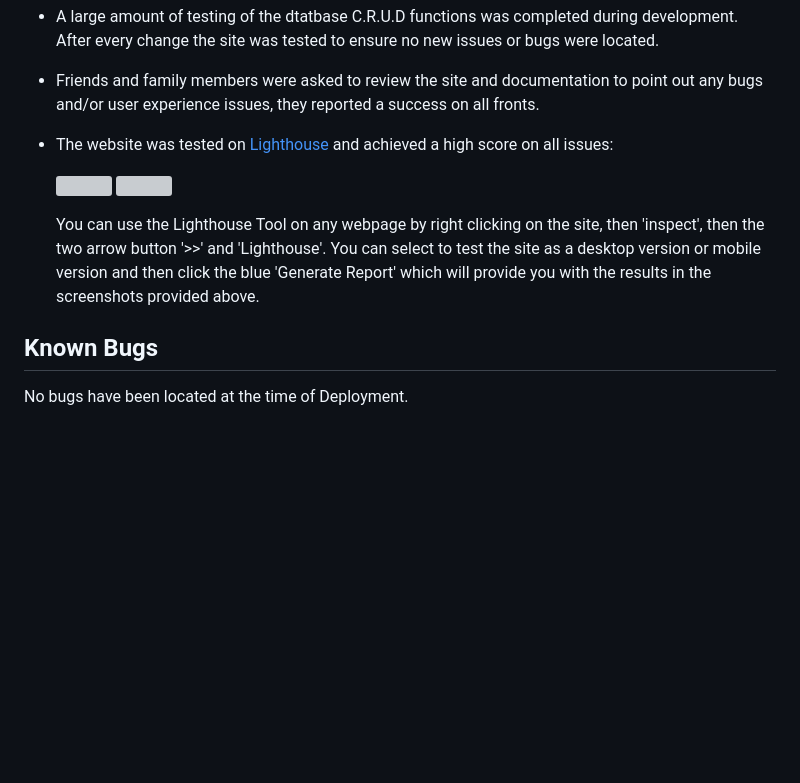
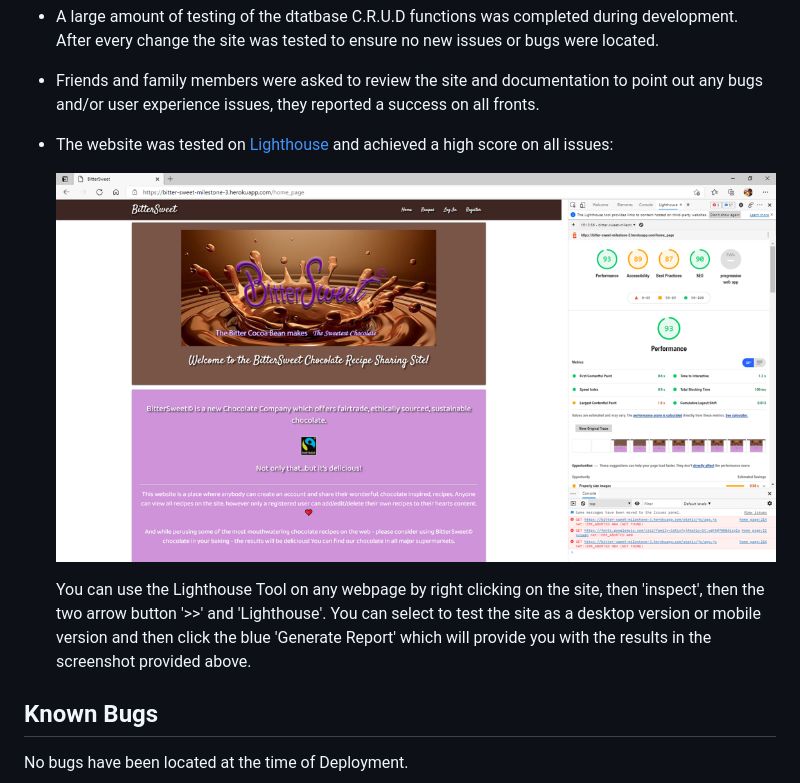
Before and after one commit to Passion4film/Milestone-Project-3, a Markdown page: README.md, the part around the change printed below. GitHub-like rendering; pictures changed too: static/images/screenshots/lighthouse.png (added); blank space fills up the shorter version; grey boxes are pictures that could not be loaded.

```diff
--- a/README.md
+++ b/README.md
@@ -219,11 +241,10 @@ all pages on all devices.
 -   Friends and family members were asked to review the site and documentation to point out any bugs and/or user experience issues, they reported a success on all fronts.
 -   The website was tested on [Lighthouse](https://developers.google.com/web/tools/lighthouse) and achieved a high score on all issues:
 
-    <img src="screenshots/lighthouse-desktop.jpg" style="margin: 0;">
-    <img src="screenshots/lighthouse-mobile.jpg" style="margin: 0;">
+    <img src="static/images/screenshots/lighthouse.png" style="margin: 0;">
 
     You can use the Lighthouse Tool on any webpage by right clicking on the site, then 'inspect', then the two arrow button '>>' and 'Lighthouse'. You can select to test the site
-    as a desktop version or mobile version and then click the blue 'Generate Report' which will provide you with the results in the screenshots provided above.
+    as a desktop version or mobile version and then click the blue 'Generate Report' which will provide you with the results in the screenshot provided above.
 
 ## Known Bugs
 
```
Also changed, not shown: other parts of README.md (+22 -0 lines), static/images/screenshots/mongodb-schema.png (added).
